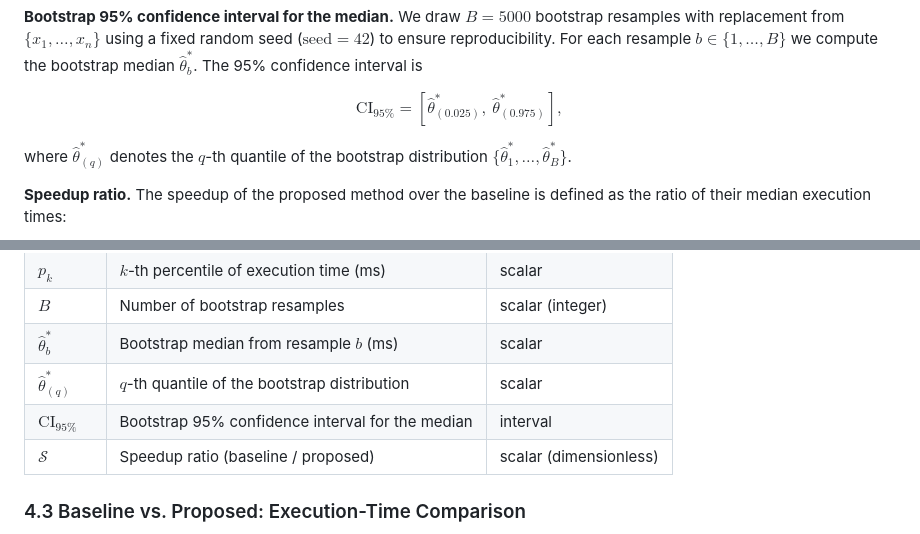
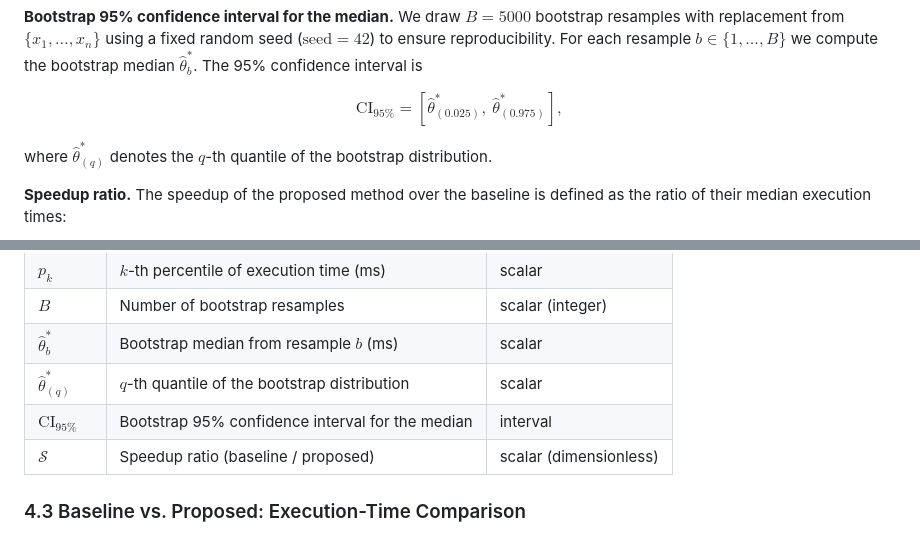
Before and after one commit to nuraiaben-dev/shortform-video-procrastination-study, a Markdown page: reports/paper_section_4.md, 2 parts joined by grey strips. Drawn GitHub-style.

Commit message:
Update notation for confidence interval in paper section

```diff
--- a/reports/paper_section_4.md
+++ b/reports/paper_section_4.md
@@ -34,11 +34,11 @@ For each resample $b \in \{1, \dots, B\}$ we compute the bootstrap median
 $\hat{\theta}^{*}_{b}$. The 95% confidence interval is
 
 $$
-\mathrm{CI}_{95\%} = \left[ \hat{\theta}^{*}_{(0.025)},\ \hat{\theta}^{*}_{(0.975)} \right],
+\text{CI}_{95\%} = [ \hat{\theta}^{*}_{(0.025)},\ \hat{\theta}^{*}_{(0.975)} ],
 $$
 
 where $\hat{\theta}^{*}_{(q)}$ denotes the $q$-th quantile of the
-bootstrap distribution $\{\hat{\theta}^{*}_{1}, \dots, \hat{\theta}^{*}_{B}\}$.
+bootstrap distribution.
 
 **Speedup ratio.** The speedup of the proposed method over the baseline
 is defined as the ratio of their median execution times:
@@ -64,7 +64,7 @@ is 4.26 times faster.
 | $B$ | Number of bootstrap resamples | scalar (integer) |
 | $\hat{\theta}^{*}_{b}$ | Bootstrap median from resample $b$ (ms) | scalar |
 | $\hat{\theta}^{*}_{(q)}$ | $q$-th quantile of the bootstrap distribution | scalar |
-| $\mathrm{CI}_{95\%}$ | Bootstrap 95% confidence interval for the median | interval |
+| $\text{CI}_{95\%}$ | Bootstrap 95% confidence interval for the median | interval |
 | $\mathcal{S}$ | Speedup ratio (baseline / proposed) | scalar (dimensionless) |
 
 ### 4.3 Baseline vs. Proposed: Execution-Time Comparison
```
